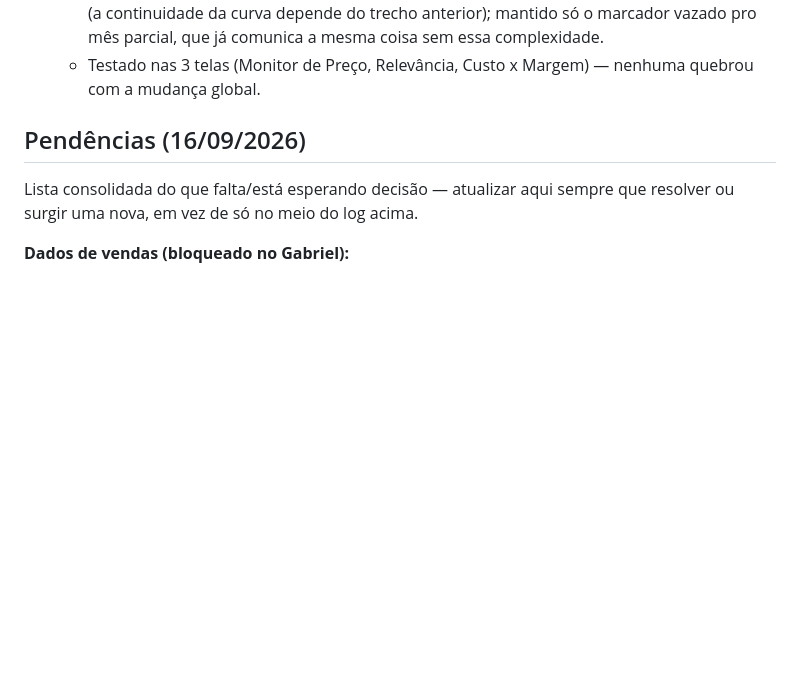
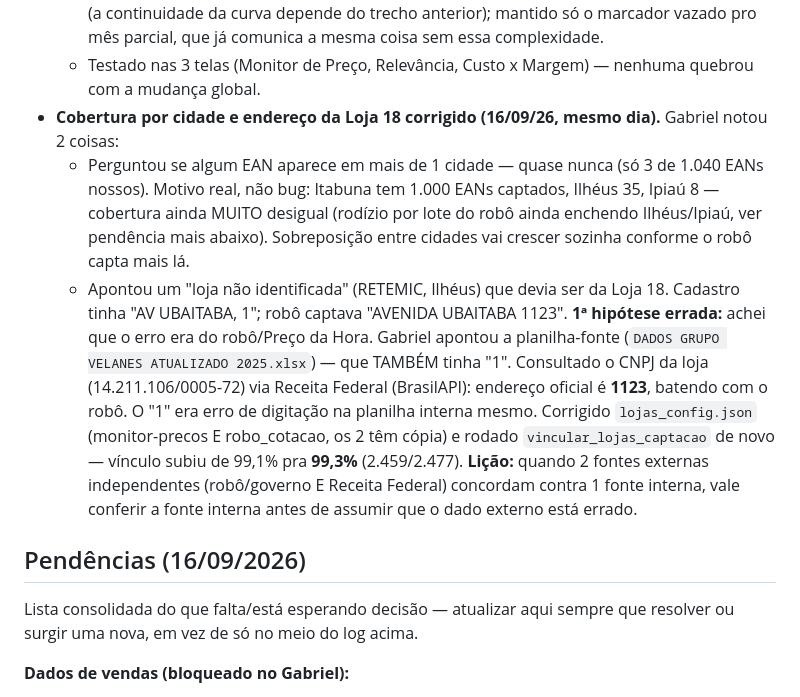
Before and after one commit to gabrielvelanes-coder/monitor-de-pre-os-, a Markdown page: README.md, the part around the change. Drawn GitHub-style; blank space fills up the shorter version.

Commit message:
Documenta correção do endereço da Loja 18 e achado de cobertura por cidade

```diff
--- a/README.md
+++ b/README.md
@@ -444,6 +444,28 @@ Achados nessa sessão que afetam diretamente o que chega aqui:
     essa complexidade.
   - Testado nas 3 telas (Monitor de Preço, Relevância, Custo x Margem)
     — nenhuma quebrou com a mudança global.
+- **Cobertura por cidade e endereço da Loja 18 corrigido (16/09/26,
+  mesmo dia).** Gabriel notou 2 coisas:
+  - Perguntou se algum EAN aparece em mais de 1 cidade — quase nunca
+    (só 3 de 1.040 EANs nossos). Motivo real, não bug: Itabuna tem
+    1.000 EANs captados, Ilhéus 35, Ipiaú 8 — cobertura ainda MUITO
+    desigual (rodízio por lote do robô ainda enchendo Ilhéus/Ipiaú, ver
+    pendência mais abaixo). Sobreposição entre cidades vai crescer
+    sozinha conforme o robô capta mais lá.
+  - Apontou um "loja não identificada" (RETEMIC, Ilhéus) que devia ser
+    da Loja 18. Cadastro tinha "AV UBAITABA, 1"; robô captava
+    "AVENIDA UBAITABA 1123". **1ª hipótese errada:** achei que o erro
+    era do robô/Preço da Hora. Gabriel apontou a planilha-fonte
+    (`DADOS GRUPO VELANES ATUALIZADO 2025.xlsx`) — que TAMBÉM tinha
+    "1". Consultado o CNPJ da loja (14.211.106/0005-72) via Receita
+    Federal (BrasilAPI): endereço oficial é **1123**, batendo com o
+    robô. O "1" era erro de digitação na planilha interna mesmo.
+    Corrigido `lojas_config.json` (monitor-precos E robo_cotacao, os 2
+    têm cópia) e rodado `vincular_lojas_captacao` de novo — vínculo
+    subiu de 99,1% pra **99,3%** (2.459/2.477). **Lição:** quando 2
+    fontes externas independentes (robô/governo E Receita Federal)
+    concordam contra 1 fonte interna, vale conferir a fonte interna
+    antes de assumir que o dado externo está errado.
 
 ## Pendências (16/09/2026)
 
```
